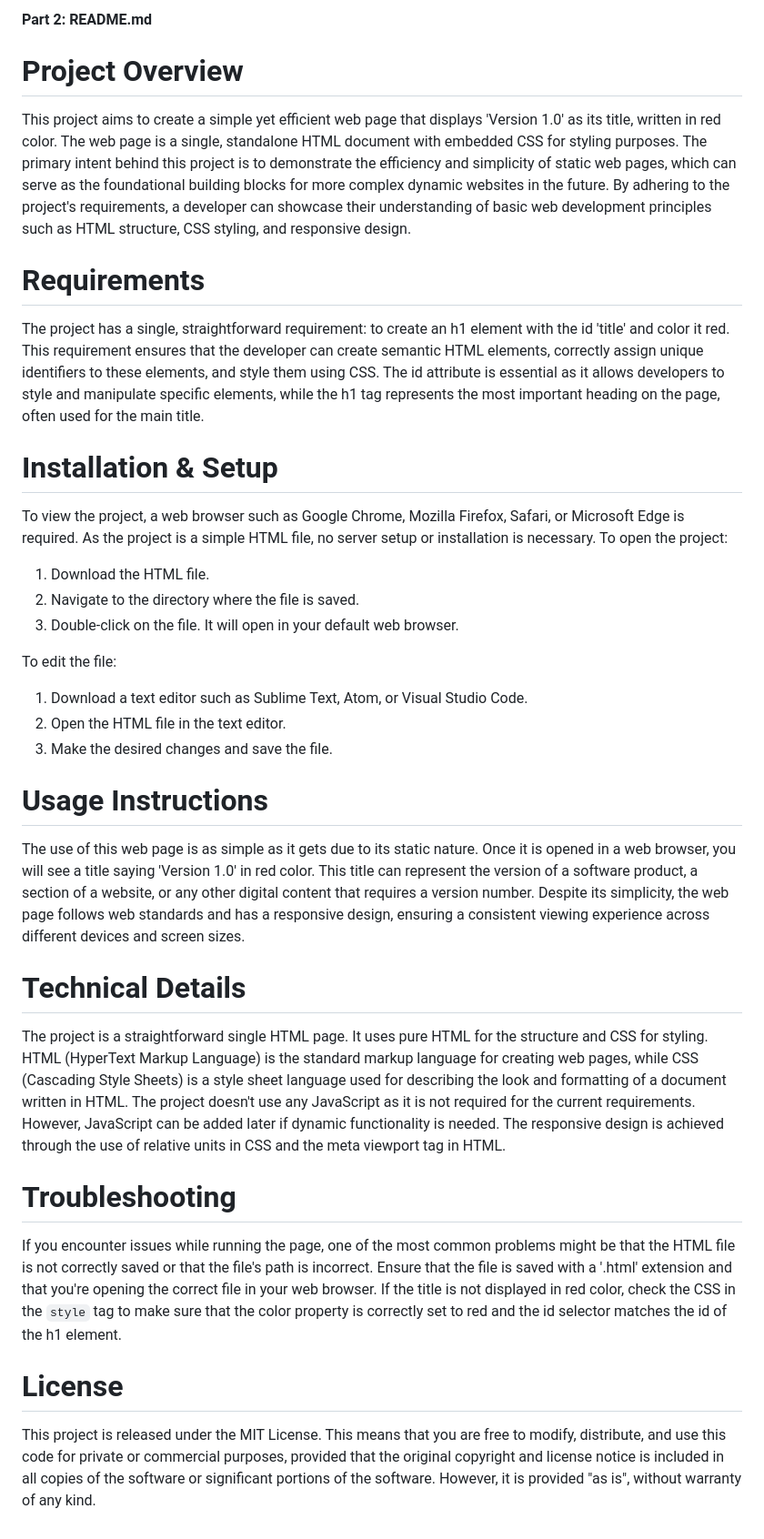
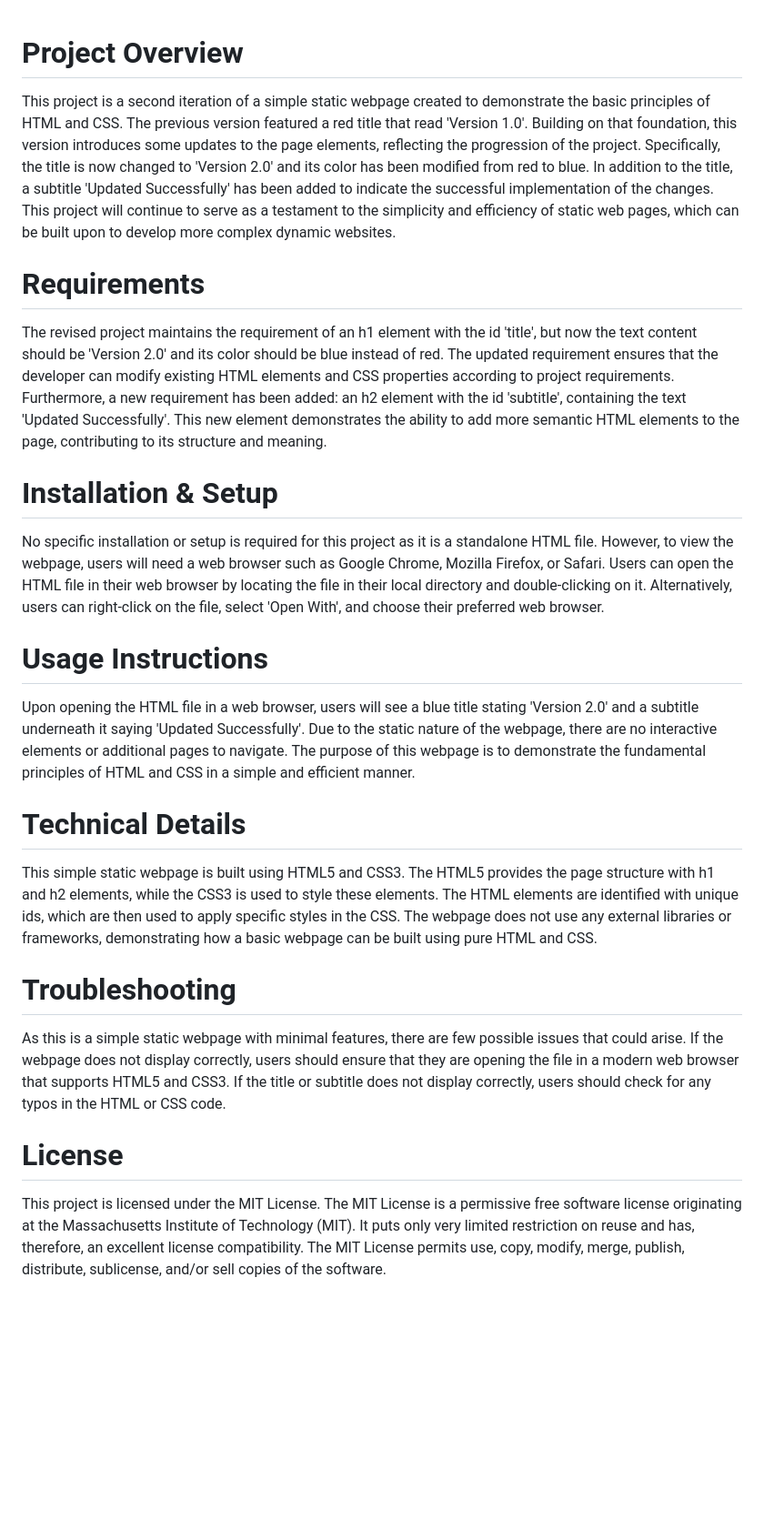
Before and after one commit to 23f2001849/test-round2-3117, a Markdown page: README.md, the part around the change. Shown at 91% size. Rendered like a GitHub page; blank space fills up the shorter version.

Commit message:
Update README.md (Round 2)

```diff
--- a/README.md
+++ b/README.md
@@ -1,39 +1,27 @@
-**Part 2: README.md**
-
 # Project Overview
 
-This project aims to create a simple yet efficient web page that displays 'Version 1.0' as its title, written in red color. The web page is a single, standalone HTML document with embedded CSS for styling purposes. The primary intent behind this project is to demonstrate the efficiency and simplicity of static web pages, which can serve as the foundational building blocks for more complex dynamic websites in the future. By adhering to the project's requirements, a developer can showcase their understanding of basic web development principles such as HTML structure, CSS styling, and responsive design.
+This project is a second iteration of a simple static webpage created to demonstrate the basic principles of HTML and CSS. The previous version featured a red title that read 'Version 1.0'. Building on that foundation, this version introduces some updates to the page elements, reflecting the progression of the project. Specifically, the title is now changed to 'Version 2.0' and its color has been modified from red to blue. In addition to the title, a subtitle 'Updated Successfully' has been added to indicate the successful implementation of the changes. This project will continue to serve as a testament to the simplicity and efficiency of static web pages, which can be built upon to develop more complex dynamic websites.
 
 # Requirements
 
-The project has a single, straightforward requirement: to create an h1 element with the id 'title' and color it red. This requirement ensures that the developer can create semantic HTML elements, correctly assign unique identifiers to these elements, and style them using CSS. The id attribute is essential as it allows developers to style and manipulate specific elements, while the h1 tag represents the most important heading on the page, often used for the main title.
+The revised project maintains the requirement of an h1 element with the id 'title', but now the text content should be 'Version 2.0' and its color should be blue instead of red. The updated requirement ensures that the developer can modify existing HTML elements and CSS properties according to project requirements. Furthermore, a new requirement has been added: an h2 element with the id 'subtitle', containing the text 'Updated Successfully'. This new element demonstrates the ability to add more semantic HTML elements to the page, contributing to its structure and meaning.
 
 # Installation & Setup
 
-To view the project, a web browser such as Google Chrome, Mozilla Firefox, Safari, or Microsoft Edge is required. As the project is a simple HTML file, no server setup or installation is necessary. To open the project:
-
-1. Download the HTML file.
-2. Navigate to the directory where the file is saved.
-3. Double-click on the file. It will open in your default web browser.
-
-To edit the file:
-
-1. Download a text editor such as Sublime Text, Atom, or Visual Studio Code.
-2. Open the HTML file in the text editor.
-3. Make the desired changes and save the file.
+No specific installation or setup is required for this project as it is a standalone HTML file. However, to view the webpage, users will need a web browser such as Google Chrome, Mozilla Firefox, or Safari. Users can open the HTML file in their web browser by locating the file in their local directory and double-clicking on it. Alternatively, users can right-click on the file, select 'Open With', and choose their preferred web browser.
 
 # Usage Instructions
 
-The use of this web page is as simple as it gets due to its static nature. Once it is opened in a web browser, you will see a title saying 'Version 1.0' in red color. This title can represent the version of a software product, a section of a website, or any other digital content that requires a version number. Despite its simplicity, the web page follows web standards and has a responsive design, ensuring a consistent viewing experience across different devices and screen sizes.
+Upon opening the HTML file in a web browser, users will see a blue title stating 'Version 2.0' and a subtitle underneath it saying 'Updated Successfully'. Due to the static nature of the webpage, there are no interactive elements or additional pages to navigate. The purpose of this webpage is to demonstrate the fundamental principles of HTML and CSS in a simple and efficient manner.
 
 # Technical Details
 
-The project is a straightforward single HTML page. It uses pure HTML for the structure and CSS for styling. HTML (HyperText Markup Language) is the standard markup language for creating web pages, while CSS (Cascading Style Sheets) is a style sheet language used for describing the look and formatting of a document written in HTML. The project doesn't use any JavaScript as it is not required for the current requirements. However, JavaScript can be added later if dynamic functionality is needed. The responsive design is achieved through the use of relative units in CSS and the meta viewport tag in HTML.
+This simple static webpage is built using HTML5 and CSS3. The HTML5 provides the page structure with h1 and h2 elements, while the CSS3 is used to style these elements. The HTML elements are identified with unique ids, which are then used to apply specific styles in the CSS. The webpage does not use any external libraries or frameworks, demonstrating how a basic webpage can be built using pure HTML and CSS.
 
 # Troubleshooting
 
-If you encounter issues while running the page, one of the most common problems might be that the HTML file is not correctly saved or that the file's path is incorrect. Ensure that the file is saved with a '.html' extension and that you're opening the correct file in your web browser. If the title is not displayed in red color, check the CSS in the `style` tag to make sure that the color property is correctly set to red and the id selector matches the id of the h1 element.
+As this is a simple static webpage with minimal features, there are few possible issues that could arise. If the webpage does not display correctly, users should ensure that they are opening the file in a modern web browser that supports HTML5 and CSS3. If the title or subtitle does not display correctly, users should check for any typos in the HTML or CSS code.
 
 # License
 
-This project is released under the MIT License. This means that you are free to modify, distribute, and use this code for private or commercial purposes, provided that the original copyright and license notice is included in all copies of the software or significant portions of the software. However, it is provided "as is", without warranty of any kind.
+This project is licensed under the MIT License. The MIT License is a permissive free software license originating at the Massachusetts Institute of Technology (MIT). It puts only very limited restriction on reuse and has, therefore, an excellent license compatibility. The MIT License permits use, copy, modify, merge, publish, distribute, sublicense, and/or sell copies of the software.
```
